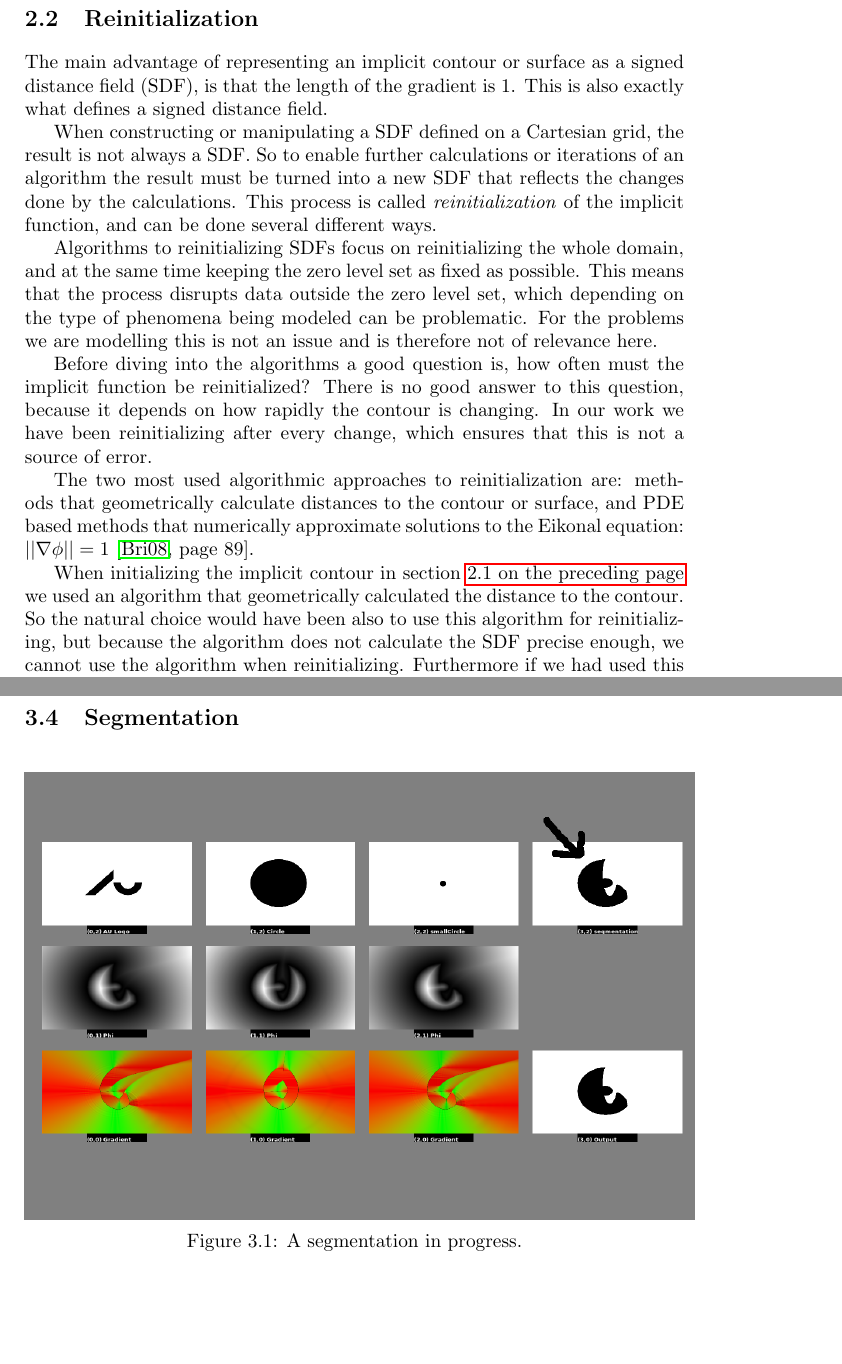
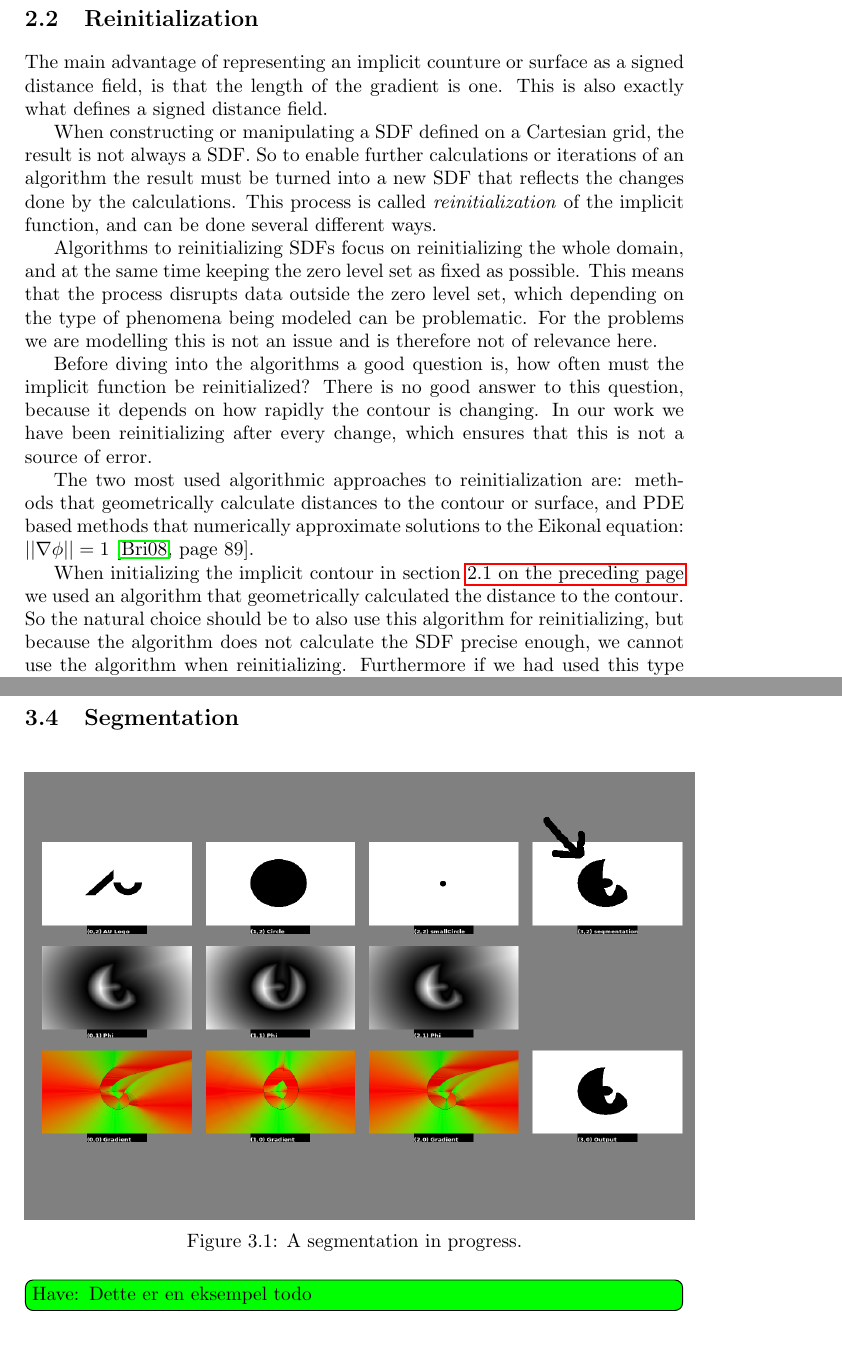
Before and after one commit to OpenEngineDK/projects-LSD, a LaTeX book (report/master.tex, which reads report/text/reinitialization.tex, report/text/segmentation.tex): two parts of pages 9 and 17 of 22, joined at a grey line, cut so that both start at the same text, the shorter picture padded with empty space. Compiled offline with pdfLaTeX.

```diff
--- a/report/text/reinitialization.tex
+++ b/report/text/reinitialization.tex
@@ -1,8 +1,8 @@
 % -*- mode: latex; mode: auto-fill; coding: utf-8; -*-
 
-The main advantage of representing an implicit contour or surface as
-a signed distance field (SDF), is that the length of the gradient is
-1. This is also exactly what defines a signed distance field.
+The main advantage of representing an implicit counture or surface as
+a signed distance field, is that the length of the gradient is
+one. This is also exactly what defines a signed distance field.
 
 When constructing or manipulating a SDF defined on a Cartesian grid,
 the result is not always a SDF. So to enable further calculations or
@@ -32,7 +32,7 @@
 
 When initializing the implicit contour in section \vref{sec:initialization}
 we used an algorithm that geometrically calculated the distance to the
-contour. So the natural choice would have been also to use this algorithm for
+contour. So the natural choice should be to also use this algorithm for
 reinitializing, but because the algorithm does not calculate the
 SDF precise enough, we cannot use the algorithm
 when reinitializing. Furthermore if we had used this type of
--- a/report/text/segmentation.tex
+++ b/report/text/segmentation.tex
@@ -1,4 +1,4 @@
 % \image{image, scale, caption, label}
 \image{segmentation.png}{0.3}{A segmentation in progress.}{segmentation:fig:intro}
 
-Segmentation is an incredibly important area of interest when it comes to Medical Imaging. Segmentation is the problem of partitioning a digital image into multiple segments that is more meaningful and easier to analyse. Typically one would like to locate the boundaries in a picture such as lines, curves, etc.
+\todoHave[inline]{Dette er en eksempel todo}
```
Also changed, not shown: report/text/segmentation.tex (13 more changed lines).
